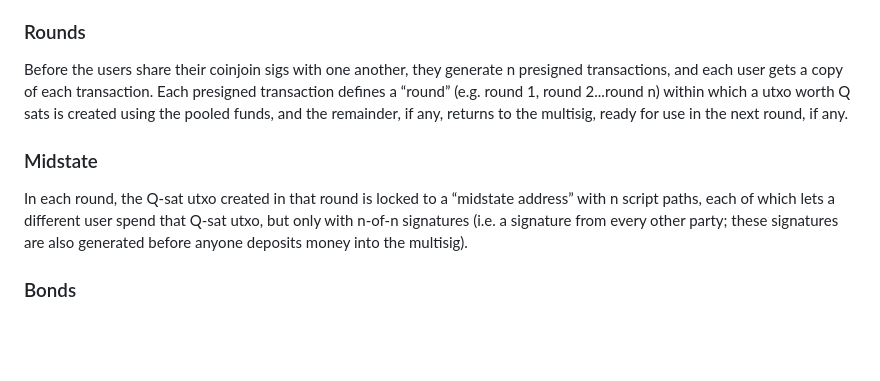
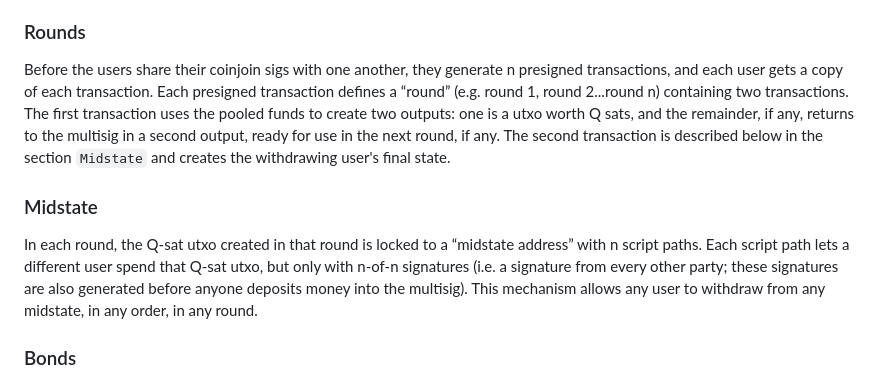
Before and after one commit to supertestnet/hurricash, a Markdown page: README.md, the part around the change. GitHub-like rendering; blank space fills up the shorter version.

```diff
--- a/README.md
+++ b/README.md
@@ -21,11 +21,11 @@ Have n people prepare and sign a coinjoin that funds an n of n multisig with Q s
 
 ### Rounds
 
-Before the users share their coinjoin sigs with one another, they generate n presigned transactions, and each user gets a copy of each transaction. Each presigned transaction defines a “round” (e.g. round 1, round 2...round n) within which a utxo worth Q sats is created using the pooled funds, and the remainder, if any, returns to the multisig, ready for use in the next round, if any.
+Before the users share their coinjoin sigs with one another, they generate n presigned transactions, and each user gets a copy of each transaction. Each presigned transaction defines a “round” (e.g. round 1, round 2...round n) containing two transactions. The first transaction uses the pooled funds to create two outputs: one is a utxo worth Q sats, and the remainder, if any, returns to the multisig in a second output, ready for use in the next round, if any. The second transaction is described below in the section `Midstate` and creates the withdrawing user's final state.
 
 ### Midstate
 
-In each round, the Q-sat utxo created in that round is locked to a “midstate address” with n script paths, each of which lets a different user spend that Q-sat utxo, but only with n-of-n signatures (i.e. a signature from every other party; these signatures are also generated before anyone deposits money into the multisig).
+In each round, the Q-sat utxo created in that round is locked to a “midstate address” with n script paths. Each script path lets a different user spend that Q-sat utxo, but only with n-of-n signatures (i.e. a signature from every other party; these signatures are also generated before anyone deposits money into the multisig). This mechanism allows any user to withdraw from any midstate, in any order, in any round.
 
 ### Bonds
 
```
